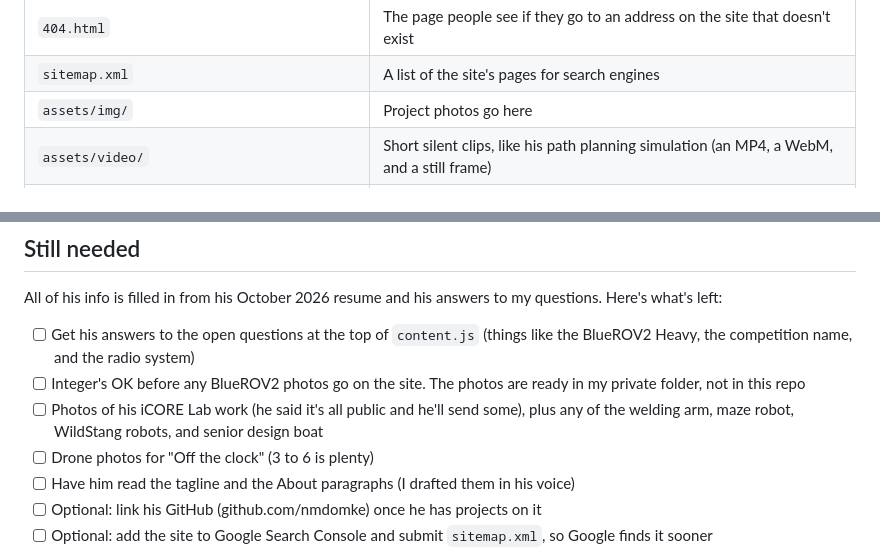
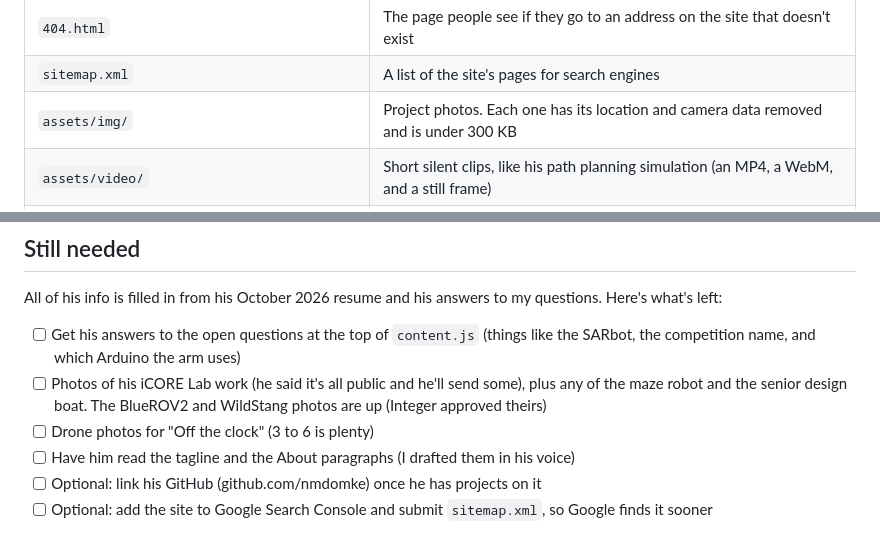
Before and after one commit to avemath/ND-Site, a Markdown page: README.md, 2 parts joined by grey strips. GitHub-like rendering.

Commit message:
Update the README now that the BlueROV2 and WildStang photos are up

```diff
--- a/README.md
+++ b/README.md
@@ -68,7 +68,7 @@ turn off automatically.
 | `assets/favicon.svg`, `assets/apple-touch-icon.png` | The little "N" icon in browser tabs, search results, and on phone home screens |
 | `404.html` | The page people see if they go to an address on the site that doesn't exist |
 | `sitemap.xml` | A list of the site's pages for search engines |
-| `assets/img/` | Project photos go here |
+| `assets/img/` | Project photos. Each one has its location and camera data removed and is under 300 KB |
 | `assets/video/` | Short silent clips, like his path planning simulation (an MP4, a WebM, and a still frame) |
 | `.nojekyll` | A hidden, empty file that tells GitHub Pages to serve the files as they are. Leave it. |
 
@@ -110,11 +110,10 @@ All of his info is filled in from his October 2026 resume and his answers to my
 questions. Here's what's left:
 
 - [ ] Get his answers to the open questions at the top of `content.js` (things
-      like the BlueROV2 Heavy, the competition name, and the radio system)
-- [ ] Integer's OK before any BlueROV2 photos go on the site. The photos are ready
-      in my private folder, not in this repo
+      like the SARbot, the competition name, and which Arduino the arm uses)
 - [ ] Photos of his iCORE Lab work (he said it's all public and he'll send some),
-      plus any of the welding arm, maze robot, WildStang robots, and senior design boat
+      plus any of the maze robot and the senior design boat. The BlueROV2 and
+      WildStang photos are up (Integer approved theirs)
 - [ ] Drone photos for "Off the clock" (3 to 6 is plenty)
 - [ ] Have him read the tagline and the About paragraphs (I drafted them in his voice)
 - [ ] Optional: link his GitHub (github.com/nmdomke) once he has projects on it
```
